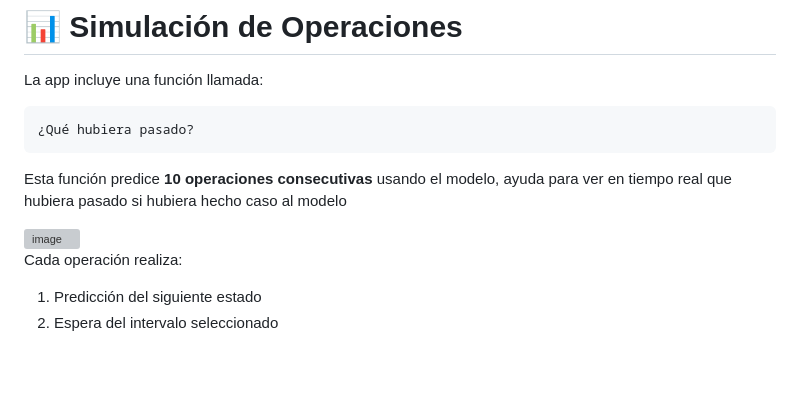
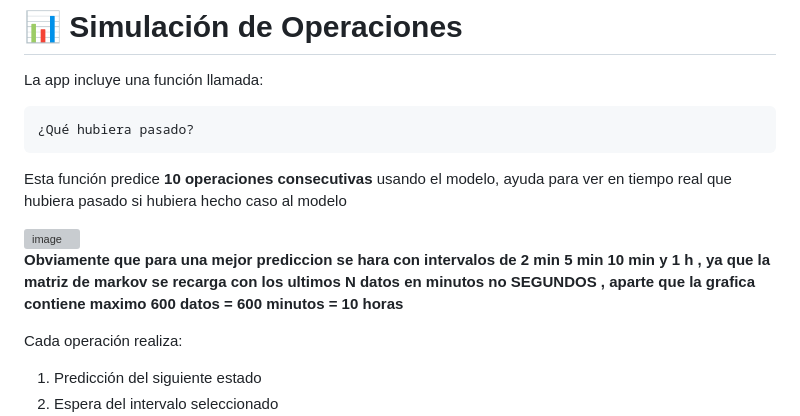
Before and after one commit to Rodrigo-cg/bitcoin_bma22_app, a Markdown page: README.md, the part around the change. GitHub-like rendering; blank space fills up the shorter version; grey boxes are pictures that could not be loaded.

```diff
--- a/README.md
+++ b/README.md
@@ -312,6 +312,7 @@ Esta función predice **10 operaciones consecutivas** usando el modelo, ayuda pa
 
 <img width="720" height="1600" alt="image" src="https://github.com/user-attachments/assets/04d36428-475d-4e9d-bedf-310a9dbd7da9" />
 
+**Obviamente que para una mejor prediccion se hara con intervalos de 2 min 5 min 10 min y 1 h , ya que la matriz de markov se recarga con los ultimos N datos en minutos no SEGUNDOS , aparte que la grafica contiene maximo 600 datos = 600 minutos = 10 horas**
 
 Cada operación realiza:
 
```
